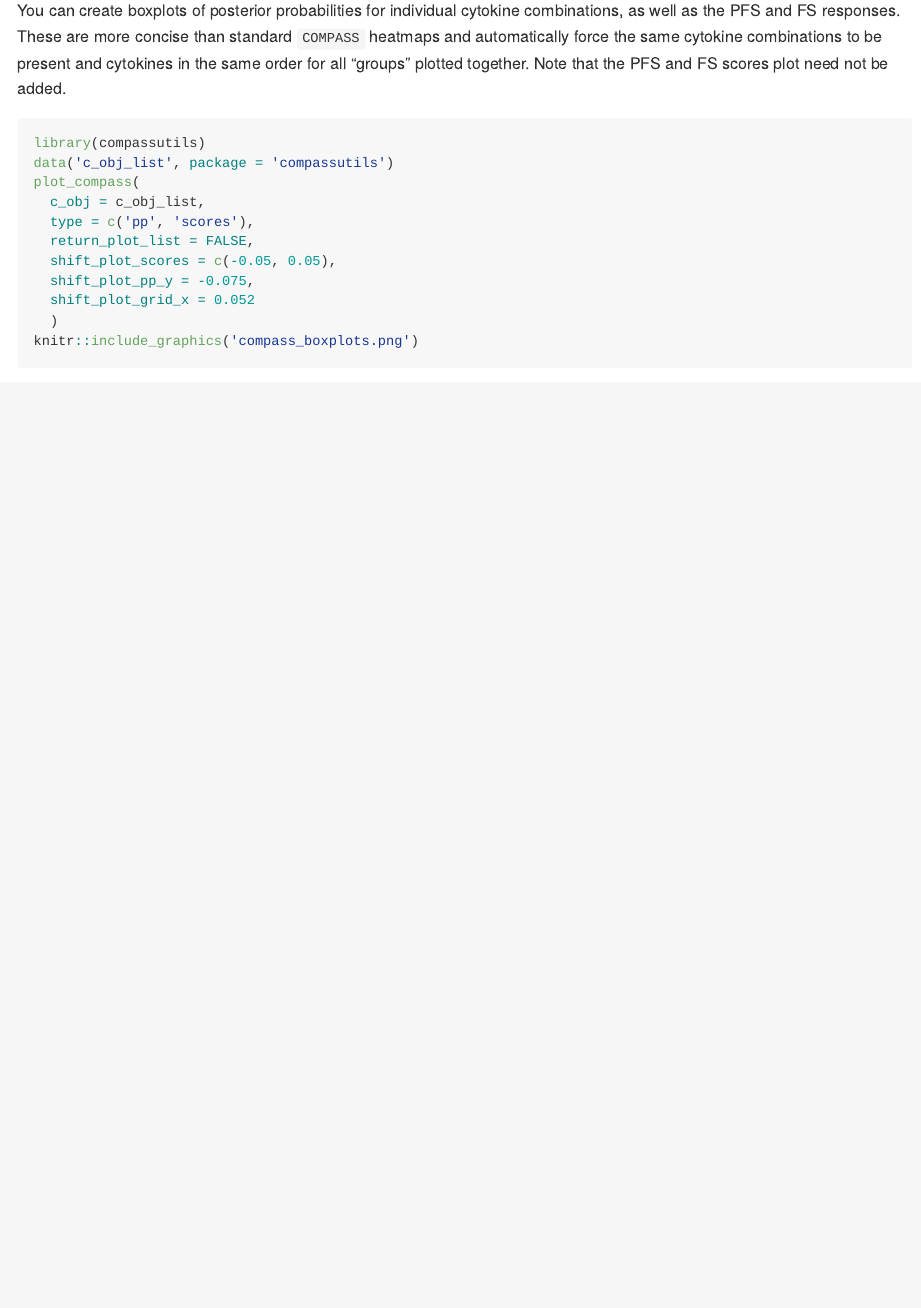
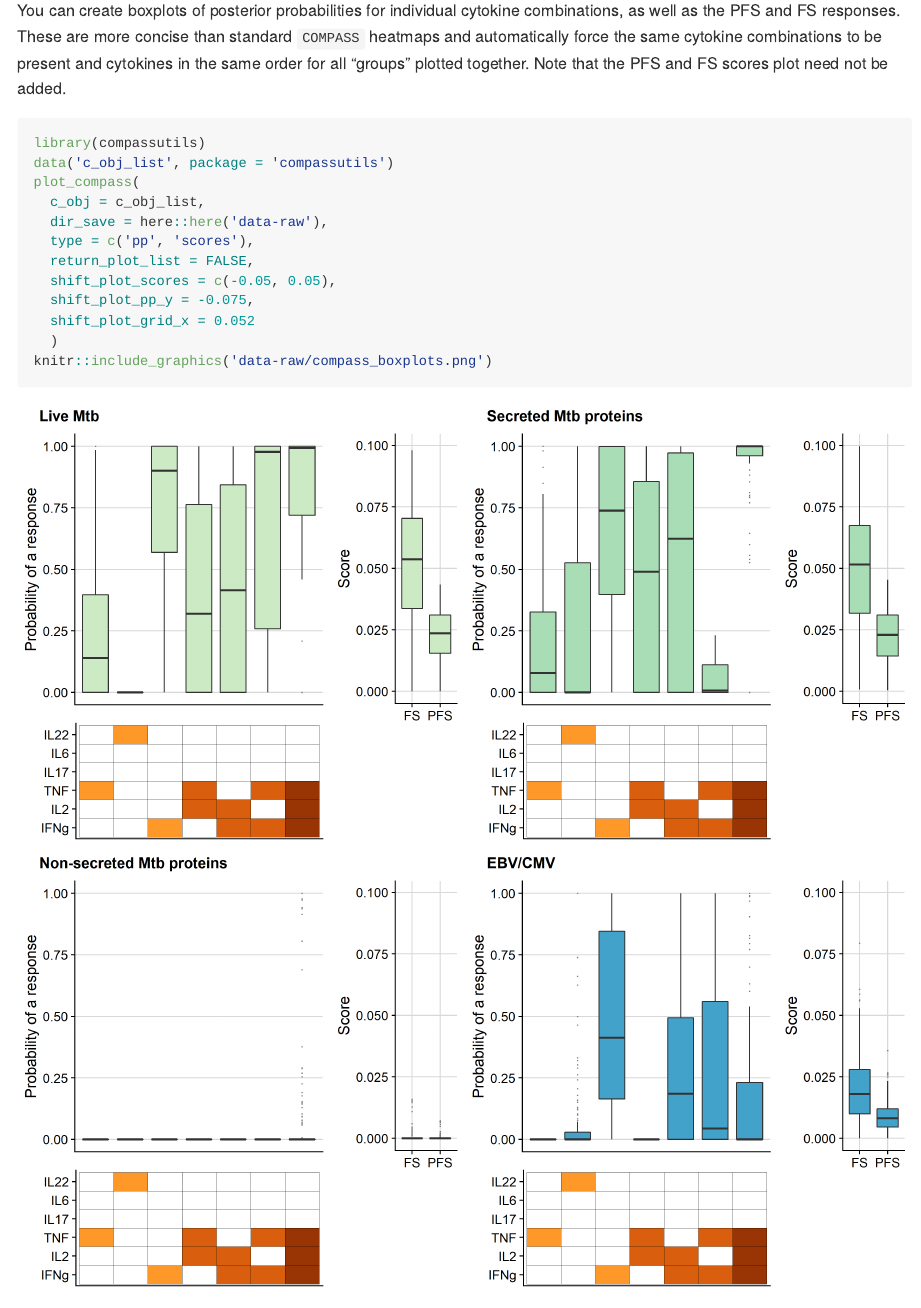
Before and after one commit to SATVILab/UtilsCompassSV, an R Markdown document (README.Rmd): the page in a window 1100 px wide, from 480 px down. The pictures show the output file README.md that the author committed with the source, drawn offline in the style of GitHub.

Commit message:
Correct README

````diff
--- a/README.Rmd
+++ b/README.Rmd
@@ -41,13 +41,14 @@ library(compassutils)
 data('c_obj_list', package = 'compassutils')
 plot_compass(
   c_obj = c_obj_list,
+  dir_save = here::here('data-raw'),
   type = c('pp', 'scores'),
   return_plot_list = FALSE,
   shift_plot_scores = c(-0.05, 0.05),
   shift_plot_pp_y = -0.075,
   shift_plot_grid_x = 0.052
   )
-knitr::include_graphics('compass_boxplots.png')
+knitr::include_graphics('data-raw/compass_boxplots.png')
 ```
 
 ### Utilities
````
Also changed, not shown: R/plot_compass.R (+1 -0 lines), README.md, data-raw/compass_boxplots.png (added).
